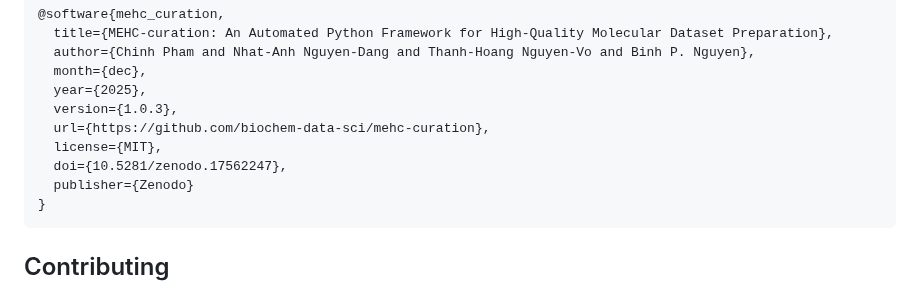
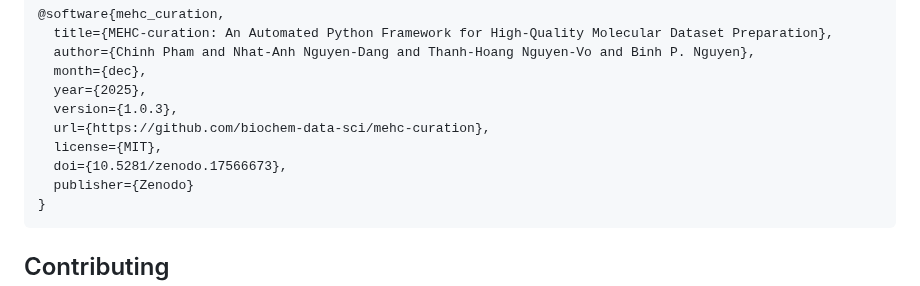
Before and after one commit to biochem-data-sci/mehc-curation, a Markdown page: README.md, the part around the change. GitHub-like rendering.

Commit message:
Update doi v.1.0.3

````diff
--- a/README.md
+++ b/README.md
@@ -165,7 +165,7 @@ If you use this library in your research, please cite:
   version={1.0.3},
   url={https://github.com/biochem-data-sci/mehc-curation},
   license={MIT},
-  doi={10.5281/zenodo.17562247},
+  doi={10.5281/zenodo.17566673},
   publisher={Zenodo}
 }
 ```
````
